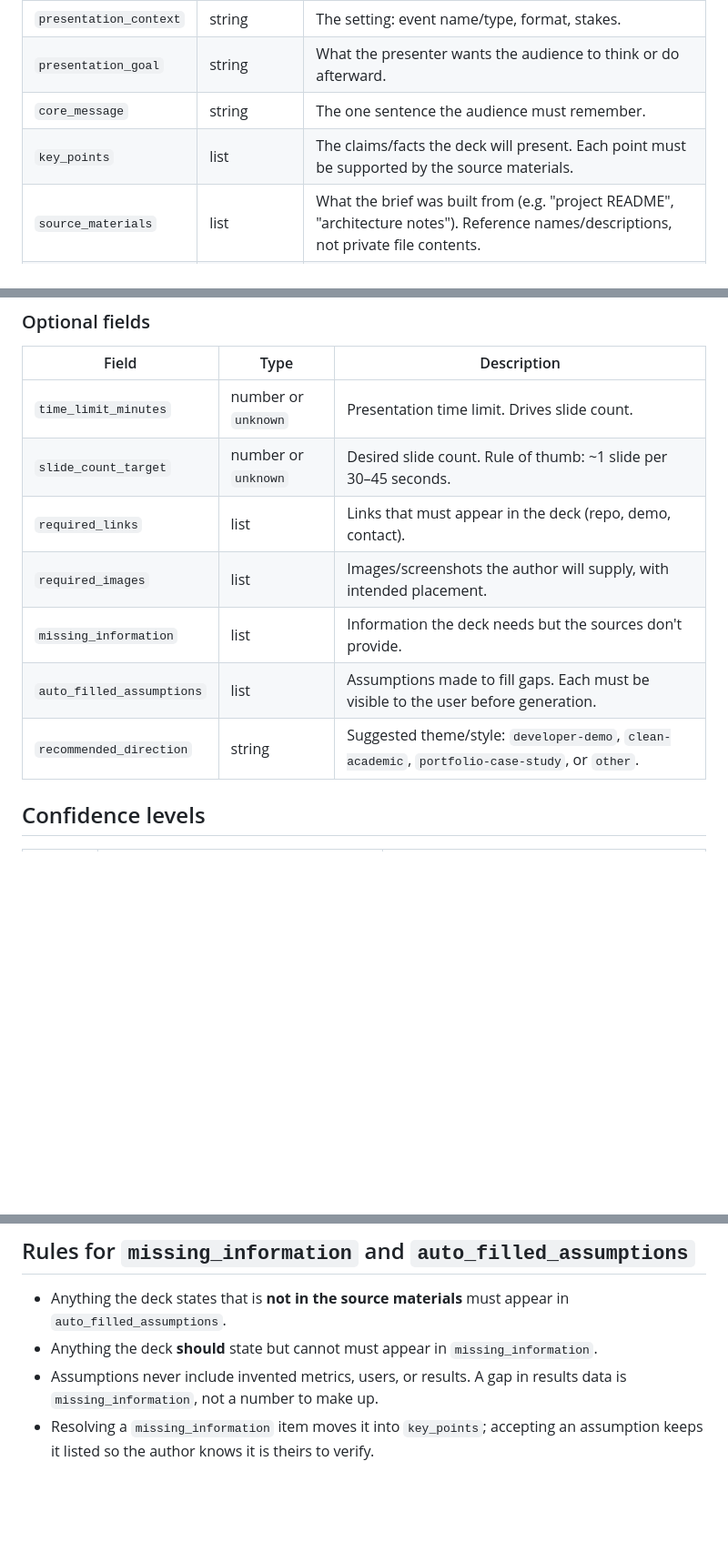
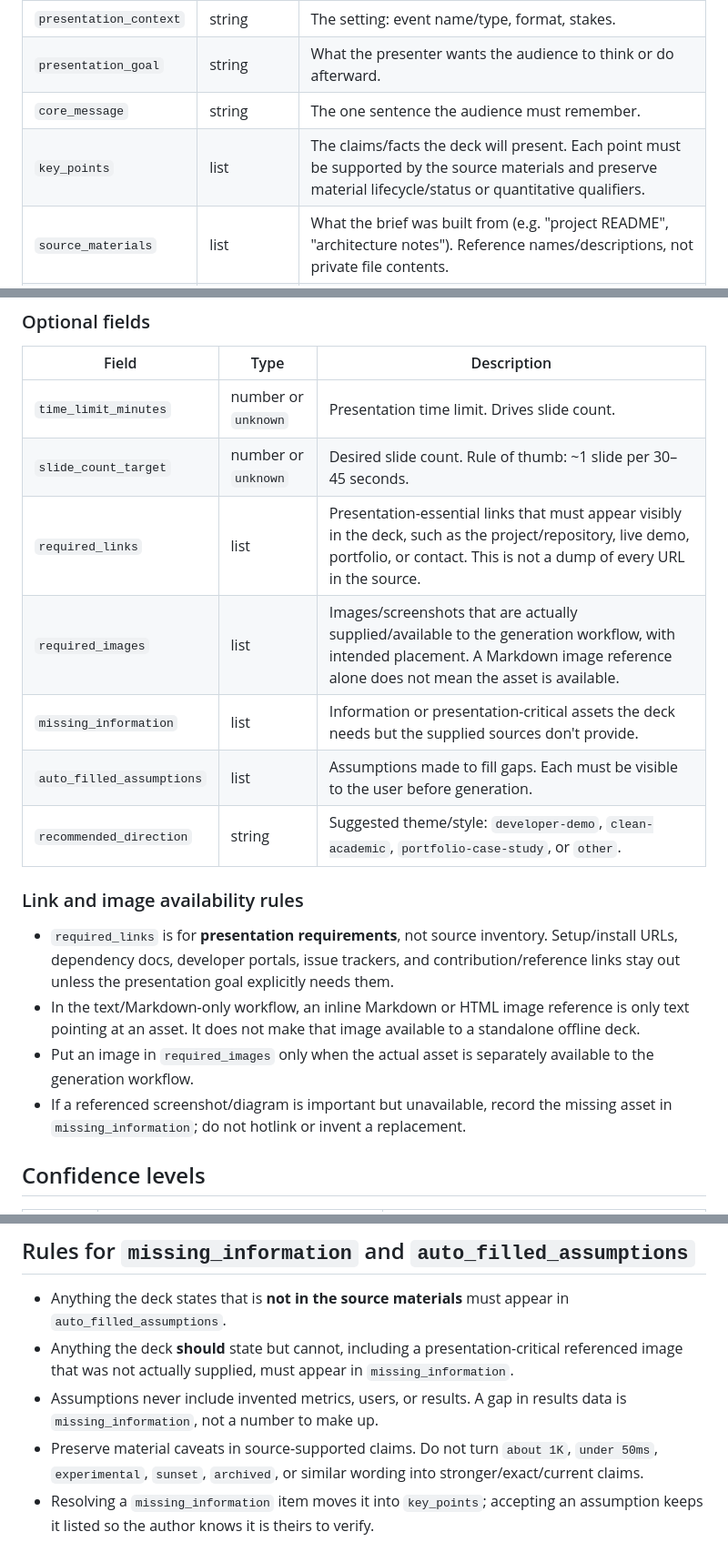
Before and after one commit to 1beenlee/getslide-md, a Markdown page: docs/DECK_BRIEF.schema.md, 3 parts joined by grey strips. Shown at 91% size. Drawn GitHub-style; blank space fills up the shorter version.

Commit message:
docs: clarify real-source link and image semantics

```diff
--- a/docs/DECK_BRIEF.schema.md
+++ b/docs/DECK_BRIEF.schema.md
@@ -35,7 +35,7 @@ node tools/validate-brief.mjs <DECK_BRIEF.md>
 | `presentation_context` | string | The setting: event name/type, format, stakes. |
 | `presentation_goal` | string | What the presenter wants the audience to think or do afterward. |
 | `core_message` | string | The one sentence the audience must remember. |
-| `key_points` | list | The claims/facts the deck will present. Each point must be supported by the source materials. |
+| `key_points` | list | The claims/facts the deck will present. Each point must be supported by the source materials and preserve material lifecycle/status or quantitative qualifiers. |
 | `source_materials` | list | What the brief was built from (e.g. "project README", "architecture notes"). Reference names/descriptions, not private file contents. |
 | `confidence` | `high` \| `medium` \| `low` | How well the source materials support a complete deck (see below). |
 
@@ -45,11 +45,18 @@ node tools/validate-brief.mjs <DECK_BRIEF.md>
 |---|---|---|
 | `time_limit_minutes` | number or `unknown` | Presentation time limit. Drives slide count. |
 | `slide_count_target` | number or `unknown` | Desired slide count. Rule of thumb: ~1 slide per 30–45 seconds. |
-| `required_links` | list | Links that must appear in the deck (repo, demo, contact). |
-| `required_images` | list | Images/screenshots the author will supply, with intended placement. |
-| `missing_information` | list | Information the deck needs but the sources don't provide. |
+| `required_links` | list | Presentation-essential links that must appear visibly in the deck, such as the project/repository, live demo, portfolio, or contact. This is not a dump of every URL in the source. |
+| `required_images` | list | Images/screenshots that are actually supplied/available to the generation workflow, with intended placement. A Markdown image reference alone does not mean the asset is available. |
+| `missing_information` | list | Information or presentation-critical assets the deck needs but the supplied sources don't provide. |
 | `auto_filled_assumptions` | list | Assumptions made to fill gaps. Each must be visible to the user before generation. |
 | `recommended_direction` | string | Suggested theme/style: `developer-demo`, `clean-academic`, `portfolio-case-study`, or `other`. |
+
+### Link and image availability rules
+
+- `required_links` is for **presentation requirements**, not source inventory. Setup/install URLs, dependency docs, developer portals, issue trackers, and contribution/reference links stay out unless the presentation goal explicitly needs them.
+- In the text/Markdown-only workflow, an inline Markdown or HTML image reference is only text pointing at an asset. It does not make that image available to a standalone offline deck.
+- Put an image in `required_images` only when the actual asset is separately available to the generation workflow.
+- If a referenced screenshot/diagram is important but unavailable, record the missing asset in `missing_information`; do not hotlink or invent a replacement.
 
 ## Confidence levels
 
@@ -64,8 +71,9 @@ The executable validator enforces one mechanical invariant from this table: a br
 ## Rules for `missing_information` and `auto_filled_assumptions`
 
 - Anything the deck states that is **not in the source materials** must appear in `auto_filled_assumptions`.
-- Anything the deck **should** state but cannot must appear in `missing_information`.
+- Anything the deck **should** state but cannot, including a presentation-critical referenced image that was not actually supplied, must appear in `missing_information`.
 - Assumptions never include invented metrics, users, or results. A gap in results data is `missing_information`, not a number to make up.
+- Preserve material caveats in source-supported claims. Do not turn `about 1K`, `under 50ms`, `experimental`, `sunset`, `archived`, or similar wording into stronger/exact/current claims.
 - Resolving a `missing_information` item moves it into `key_points`; accepting an assumption keeps it listed so the author knows it is theirs to verify.
 
 ## Recommended direction
```
